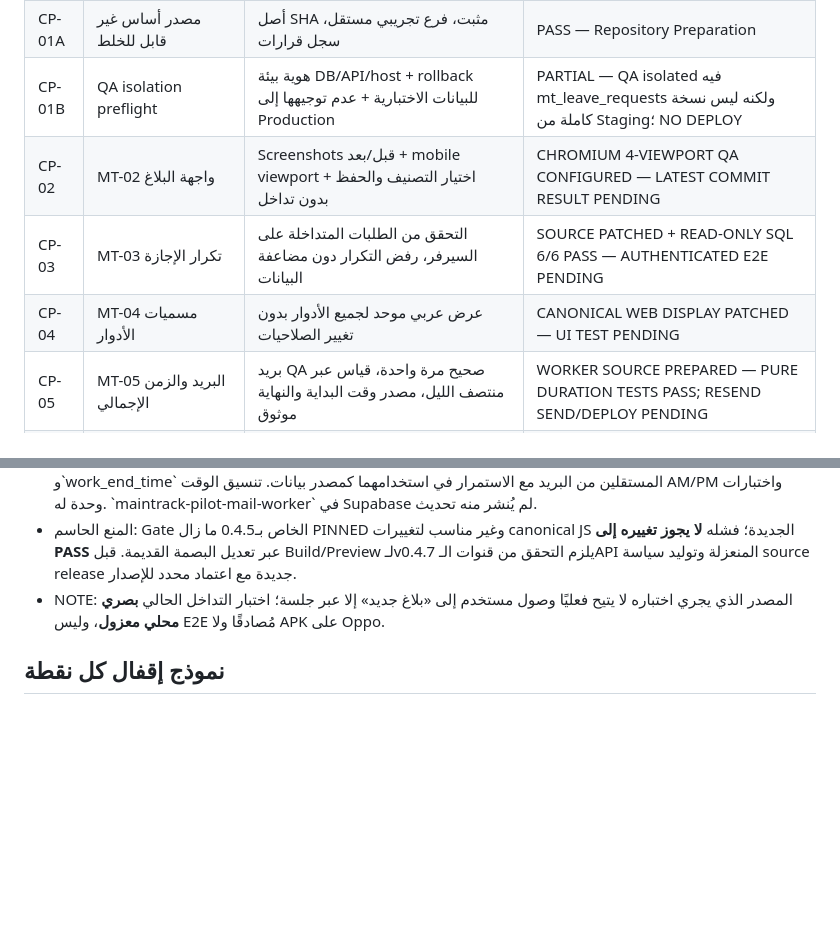
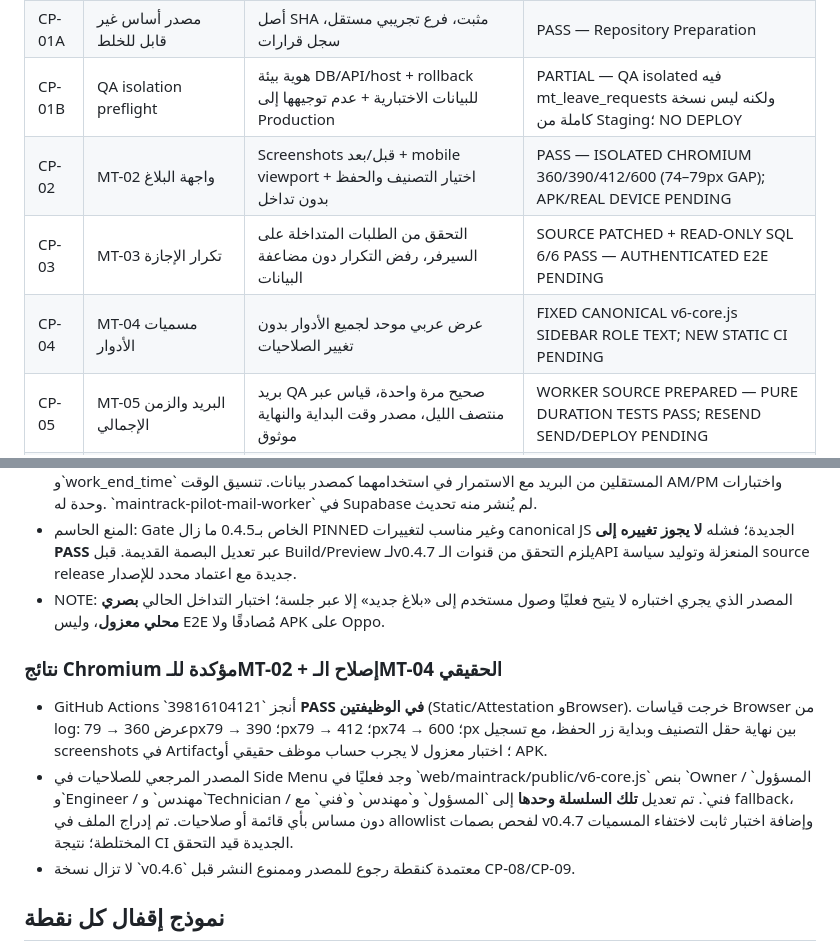
Before and after one commit to m-as23/ICC-Reports, a Markdown page: ops/maintrack/MAINTRACK_047_CHECKPOINTS_AR.md, 2 parts joined by grey strips. Rendered like a GitHub page; blank space fills up the shorter version.

Commit message:
docs(maintrack-047): record confirmed 4-viewport visual PASS and actual sidebar Arabic roles change

```diff
--- a/ops/maintrack/MAINTRACK_047_CHECKPOINTS_AR.md
+++ b/ops/maintrack/MAINTRACK_047_CHECKPOINTS_AR.md
@@ -26,9 +26,9 @@
 | CP-00 | تحديد النطاق | MT-01..MT-05 موثقة مع المعلّقات الصريحة | PASS — Scope Recorded |
 | CP-01A | مصدر أساس غير قابل للخلط | أصل SHA مثبت، فرع تجريبي مستقل، سجل قرارات | PASS — Repository Preparation |
 | CP-01B | QA isolation preflight | هوية بيئة DB/API/host + rollback للبيانات الاختبارية + عدم توجيهها إلى Production | PARTIAL — QA isolated فيه mt_leave_requests ولكنه ليس نسخة كاملة من Staging؛ NO DEPLOY |
-| CP-02 | MT-02 واجهة البلاغ | Screenshots قبل/بعد + mobile viewport + اختيار التصنيف والحفظ بدون تداخل | CHROMIUM 4-VIEWPORT QA CONFIGURED — LATEST COMMIT RESULT PENDING |
+| CP-02 | MT-02 واجهة البلاغ | Screenshots قبل/بعد + mobile viewport + اختيار التصنيف والحفظ بدون تداخل | PASS — ISOLATED CHROMIUM 360/390/412/600 (74–79px GAP); APK/REAL DEVICE PENDING |
 | CP-03 | MT-03 تكرار الإجازة | التحقق من الطلبات المتداخلة على السيرفر، رفض التكرار دون مضاعفة البيانات | SOURCE PATCHED + READ-ONLY SQL 6/6 PASS — AUTHENTICATED E2E PENDING |
-| CP-04 | MT-04 مسميات الأدوار | عرض عربي موحد لجميع الأدوار بدون تغيير الصلاحيات | CANONICAL WEB DISPLAY PATCHED — UI TEST PENDING |
+| CP-04 | MT-04 مسميات الأدوار | عرض عربي موحد لجميع الأدوار بدون تغيير الصلاحيات | FIXED CANONICAL v6-core.js SIDEBAR ROLE TEXT; NEW STATIC CI PENDING |
 | CP-05 | MT-05 البريد والزمن الإجمالي | بريد QA صحيح مرة واحدة، قياس عبر منتصف الليل، مصدر وقت البداية والنهاية موثوق | WORKER SOURCE PREPARED — PURE DURATION TESTS PASS; RESEND SEND/DEPLOY PENDING |
 | CP-06 | MT-01 محرك البحث والدمج | آخر عنصر Side Menu، عرض حسب الدور، البحث العربي/الإنجليزي ووحدات 65A، رفع/مقارنة/اعتماد/أرشيف Owner، Reject غير المالك | NOT STARTED |
 | CP-07 | Regression + security + performance | تغطية التغييرات وأثرها على الوظائف الأساسية دون تكرار اختبارات ثابتة بلا داع | INITIAL ISOLATED CI PASS (39814496034); SOURCE ATTESTATION + MOBILE QA LATEST COMMIT PENDING |
@@ -82,6 +82,12 @@
 - المنع الحاسم: Gate الخاص بـ0.4.5 ما زال PINNED وغير مناسب لتغييرات canonical JS الجديدة؛ فشله **لا يجوز تغييره إلى PASS** عبر تعديل البصمة القديمة. قبل Build/Preview لـv0.4.7 يلزم التحقق من قنوات الـAPI المنعزلة وتوليد سياسة source release جديدة مع اعتماد محدد للإصدار.
 - NOTE: المصدر الذي يجري اختباره لا يتيح فعليًا وصول مستخدم إلى «بلاغ جديد» إلا عبر جلسة؛ اختبار التداخل الحالي **بصري محلي معزول**، وليس E2E مُصادقًا ولا APK على Oppo.
 
+
+### نتائج Chromium مؤكدة للـMT-02 + إصلاح الـMT-04 الحقيقي
+- GitHub Actions \`39816104121\` أنجز **PASS في الوظيفتين** (Static/Attestation وBrowser). خرجت قياسات Browser من log: عرض 360 → 79px؛ 390 → 79px؛ 412 → 79px؛ 600 → 74px بين نهاية حقل التصنيف وبداية زر الحفظ، مع تسجيل screenshots في Artifact؛ اختبار معزول لا يجرب حساب موظف حقيقي أو APK.
+- المصدر المرجعي للصلاحيات في Side Menu وجد فعليًا في \`web/maintrack/public/v6-core.js\` بنص \`Owner / المسؤول\` و\`Engineer / مهندس\` و\`Technician / فني\`. تم تعديل **تلك السلسلة وحدها** إلى \`المسؤول\` و\`مهندس\` و\`فني\` مع fallback، دون مساس بأي قائمة أو صلاحيات. تم إدراج الملف في allowlist لفحص بصمات v0.4.7 وإضافة اختبار ثابت لاختفاء المسميات المختلطة؛ نتيجة CI الجديدة قيد التحقق.
+- لا تزال نسخة \`v0.4.6\` معتمدة كنقطة رجوع للمصدر وممنوع النشر قبل CP-08/CP-09.
+
 ## نموذج إقفال كل نقطة
 - Timestamp (Cairo):
 - Source commit / PR:
```
